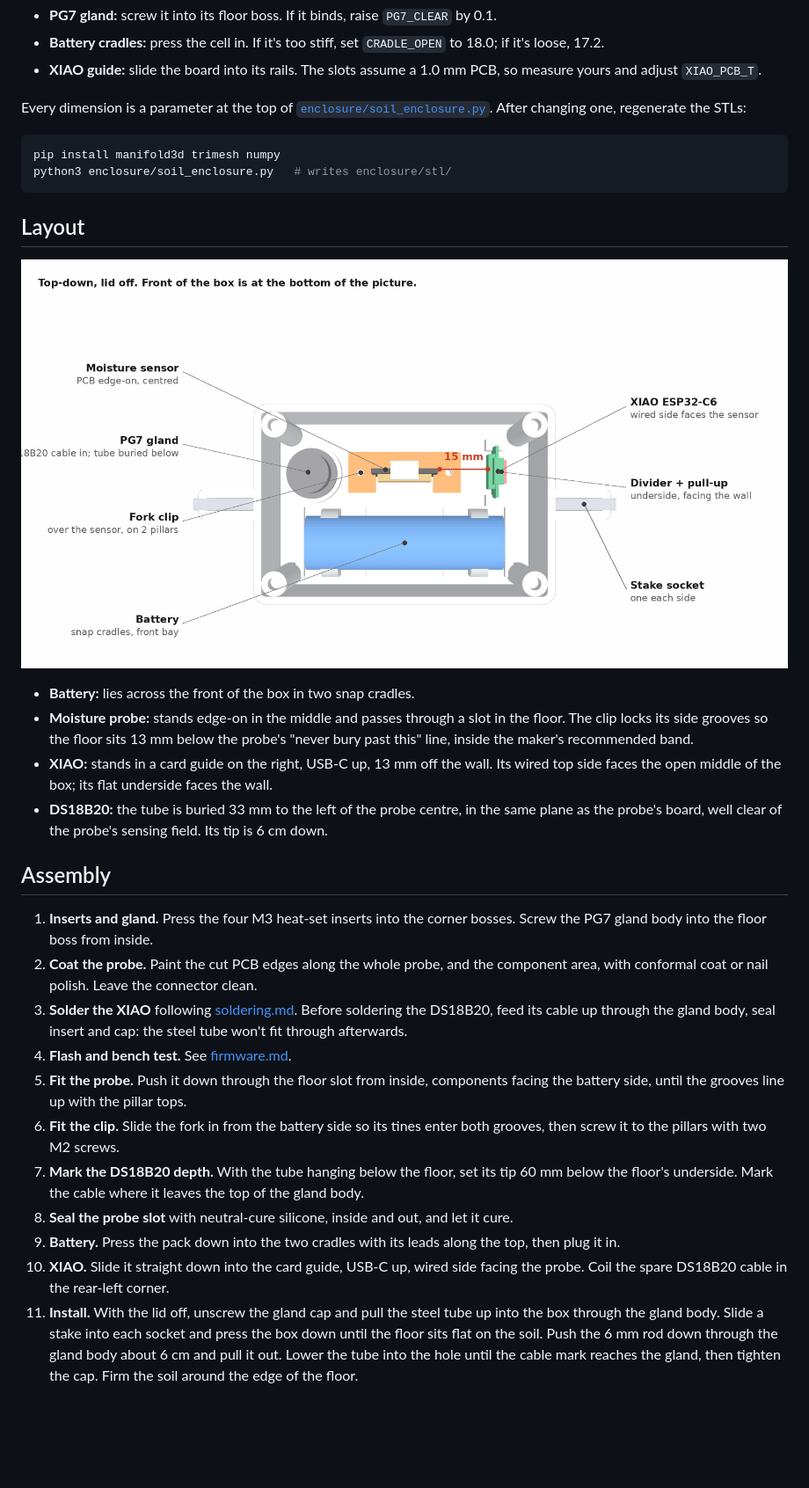
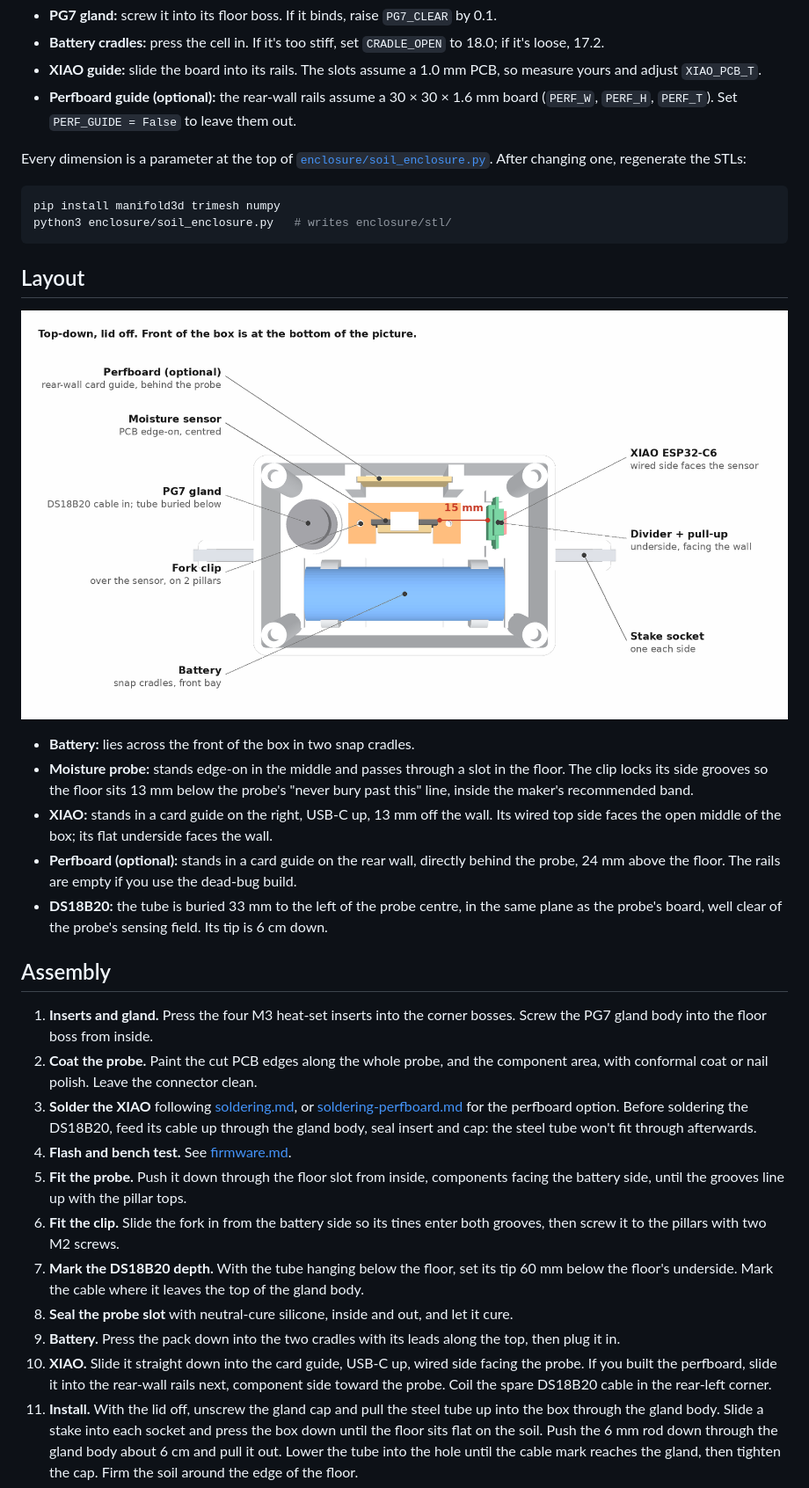
Before and after one commit to ben-hawks/cheap-esphome-soil-sensor, a Markdown page: docs/build.md, the part around one of its changes. Shown at 88% size. GitHub-like rendering; pictures changed too: docs/images/plan.png; blank space fills up the shorter version.

```diff
--- a/docs/build.md
+++ b/docs/build.md
@@ -47,6 +48,7 @@ On a Bambu X1C, print in an enclosed chamber with little or no part cooling, the
 - **PG7 gland:** screw it into its floor boss. If it binds, raise `PG7_CLEAR` by 0.1.
 - **Battery cradles:** press the cell in. If it's too stiff, set `CRADLE_OPEN` to 18.0; if it's loose, 17.2.
 - **XIAO guide:** slide the board into its rails. The slots assume a 1.0 mm PCB, so measure yours and adjust `XIAO_PCB_T`.
+- **Perfboard guide (optional):** the rear-wall rails assume a 30 × 30 × 1.6 mm board (`PERF_W`, `PERF_H`, `PERF_T`). Set `PERF_GUIDE = False` to leave them out.
 
 Every dimension is a parameter at the top of [`enclosure/soil_enclosure.py`](../enclosure/soil_enclosure.py). After changing one, regenerate the STLs:
 
@@ -62,19 +64,20 @@ python3 enclosure/soil_enclosure.py   # writes enclosure/stl/
 - **Battery:** lies across the front of the box in two snap cradles.
 - **Moisture probe:** stands edge-on in the middle and passes through a slot in the floor. The clip locks its side grooves so the floor sits 13 mm below the probe's "never bury past this" line, inside the maker's recommended band.
 - **XIAO:** stands in a card guide on the right, USB-C up, 13 mm off the wall. Its wired top side faces the open middle of the box; its flat underside faces the wall.
+- **Perfboard (optional):** stands in a card guide on the rear wall, directly behind the probe, 24 mm above the floor. The rails are empty if you use the dead-bug build.
 - **DS18B20:** the tube is buried 33 mm to the left of the probe centre, in the same plane as the probe's board, well clear of the probe's sensing field. Its tip is 6 cm down.
 
 ## Assembly
 
 1. **Inserts and gland.** Press the four M3 heat-set inserts into the corner bosses. Screw the PG7 gland body into the floor boss from inside.
 2. **Coat the probe.** Paint the cut PCB edges along the whole probe, and the component area, with conformal coat or nail polish. Leave the connector clean.
-3. **Solder the XIAO** following [soldering.md](soldering.md). Before soldering the DS18B20, feed its cable up through the gland body, seal insert and cap: the steel tube won't fit through afterwards.
+3. **Solder the XIAO** following [soldering.md](soldering.md), or [soldering-perfboard.md](soldering-perfboard.md) for the perfboard option. Before soldering the DS18B20, feed its cable up through the gland body, seal insert and cap: the steel tube won't fit through afterwards.
 4. **Flash and bench test.** See [firmware.md](firmware.md).
 5. **Fit the probe.** Push it down through the floor slot from inside, components facing the battery side, until the grooves line up with the pillar tops.
 6. **Fit the clip.** Slide the fork in from the battery side so its tines enter both grooves, then screw it to the pillars with two M2 screws.
 7. **Mark the DS18B20 depth.** With the tube hanging below the floor, set its tip 60 mm below the floor's underside. Mark the cable where it leaves the top of the gland body.
 8. **Seal the probe slot** with neutral-cure silicone, inside and out, and let it cure.
 9. **Battery.** Press the pack down into the two cradles with its leads along the top, then plug it in.
-10. **XIAO.** Slide it straight down into the card guide, USB-C up, wired side facing the probe. Coil the spare DS18B20 cable in the rear-left corner.
+10. **XIAO.** Slide it straight down into the card guide, USB-C up, wired side facing the probe. If you built the perfboard, slide it into the rear-wall rails next, component side toward the probe. Coil the spare DS18B20 cable in the rear-left corner.
 11. **Install.** With the lid off, unscrew the gland cap and pull the steel tube up into the box through the gland body. Slide a stake into each socket and press the box down until the floor sits flat on the soil. Push the 6 mm rod down through the gland body about 6 cm and pull it out. Lower the tube into the hole until the cable mark reaches the gland, then tighten the cap. Firm the soil around the edge of the floor.
 12. **Lid.** Seat the gasket, then fit the lid with four M3 × 10 screws and washers. Tighten evenly until the gasket just compresses.
```
Also changed, not shown: other parts of docs/build.md (+1 -0 lines), README.md (+3 -2 lines), docs/soldering-perfboard.md (added, +113 -0 lines), docs/soldering.md (+2 -0 lines), docs/images/exploded.png, docs/images/perfboard-layout.png (added), 2 other files.
